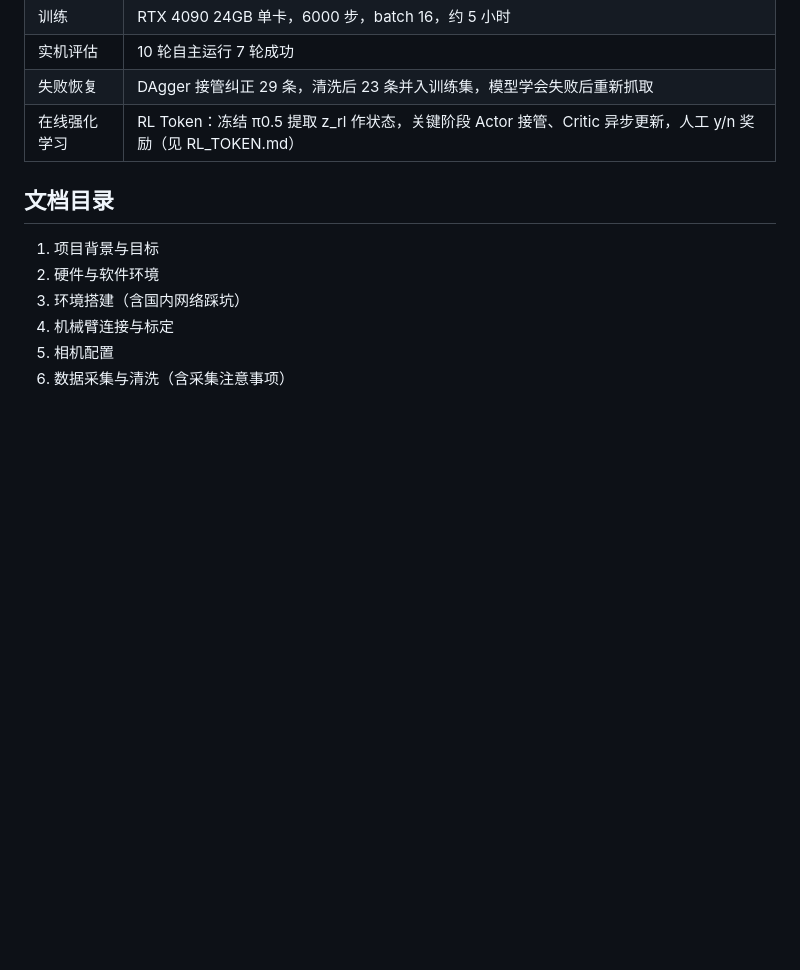
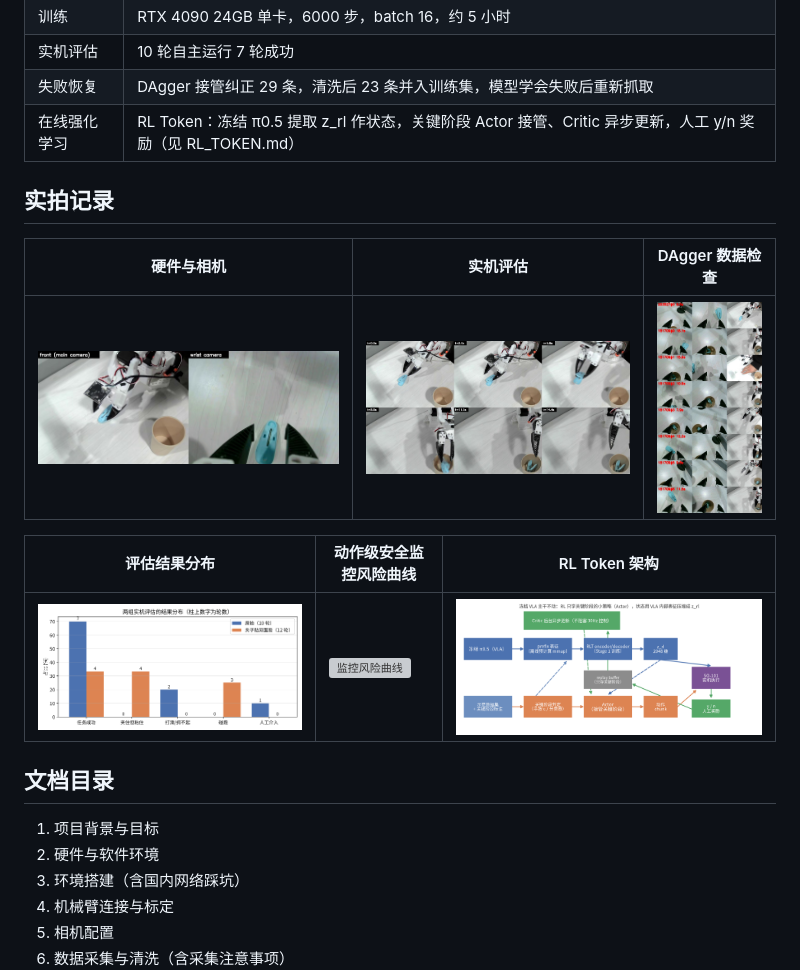
Before and after one commit to zhuzhu-WQ595/so101-pi05-learning-record, a Markdown page: README.md, the part around the change. Rendered like a GitHub page; pictures changed too: images/20_rl_pipeline.png (added); blank space fills up the shorter version; grey boxes are pictures that could not be loaded.

```diff
--- a/README.md
+++ b/README.md
@@ -27,6 +27,16 @@
 | 失败恢复 | DAgger 接管纠正 29 条，清洗后 23 条并入训练集，模型学会失败后重新抓取 |
 | 在线强化学习 | RL Token：冻结 π0.5 提取 z_rl 作状态，关键阶段 Actor 接管、Critic 异步更新，人工 y/n 奖励（见 RL_TOKEN.md） |
 
+## 实拍记录
+
+| 硬件与相机 | 实机评估 | DAgger 数据检查 |
+|---|---|---|
+| ![双相机安装](images/01_dual_camera.jpg) | ![成功放入纸杯](images/04_rollout_success_ep9_front.jpg) | ![DAgger 纠正数据检查](images/18_dagger_inspect_a.jpg) |
+
+| 评估结果分布 | 动作级安全监控风险曲线 | RL Token 架构 |
+|---|---|---|
+| ![两组评估结果对比](images/12_outcome_compare.png) | ![监控风险曲线](code/monitor/monitor_report/ep00_risk.png) | ![RL pipeline](images/20_rl_pipeline.png) |
+
 ## 文档目录
 
 1. 项目背景与目标
```
Also changed, not shown: images/21_rl_critical_phase.png (added), images/22_rl_training_curves.png (added), 3 other files.
